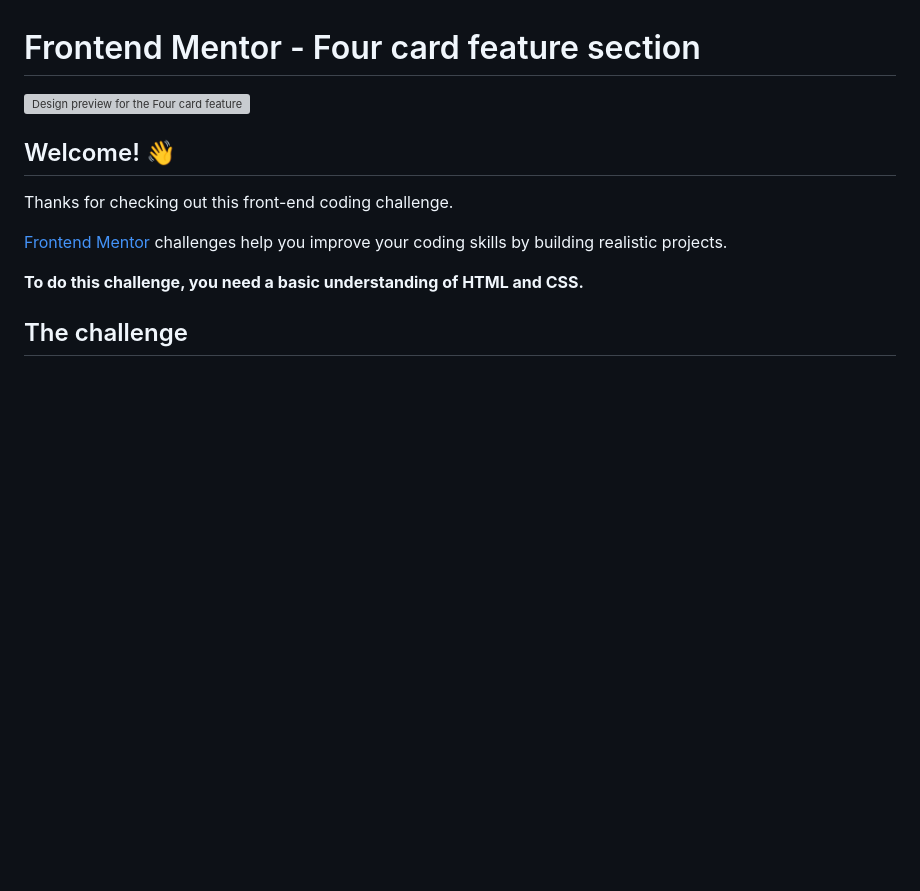
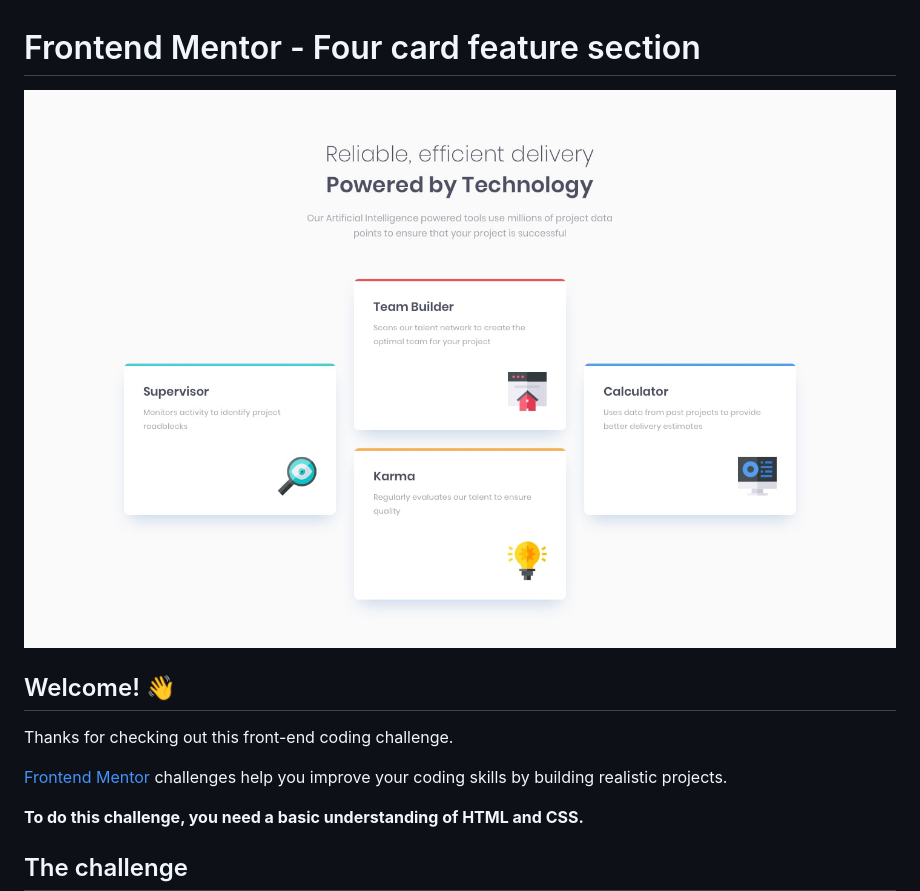
Before and after one commit to Fran3103/Desafio-9, a Markdown page: README.md, the part around the change. GitHub-like rendering; blank space fills up the shorter version; grey boxes are pictures that could not be loaded.

Commit message:
agrege una imagen

```diff
--- a/README.md
+++ b/README.md
@@ -1,6 +1,6 @@
 # Frontend Mentor - Four card feature section
 
-![Design preview for the Four card feature section coding challenge](./image/desktop-preview.jpg)
+![Design preview for the Four card feature section coding challenge](/images/desktop-design.jpg)
 
 ## Welcome! 👋
 
```
